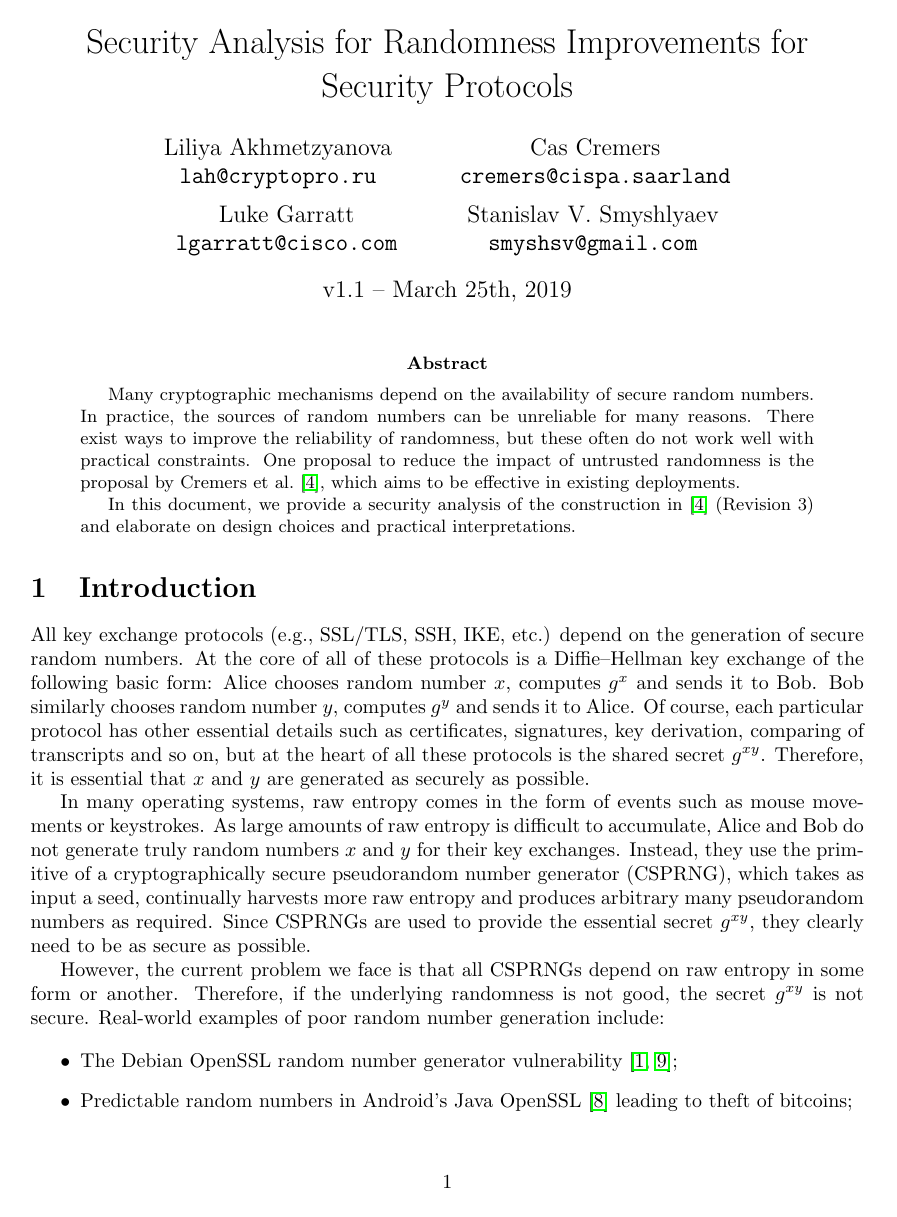
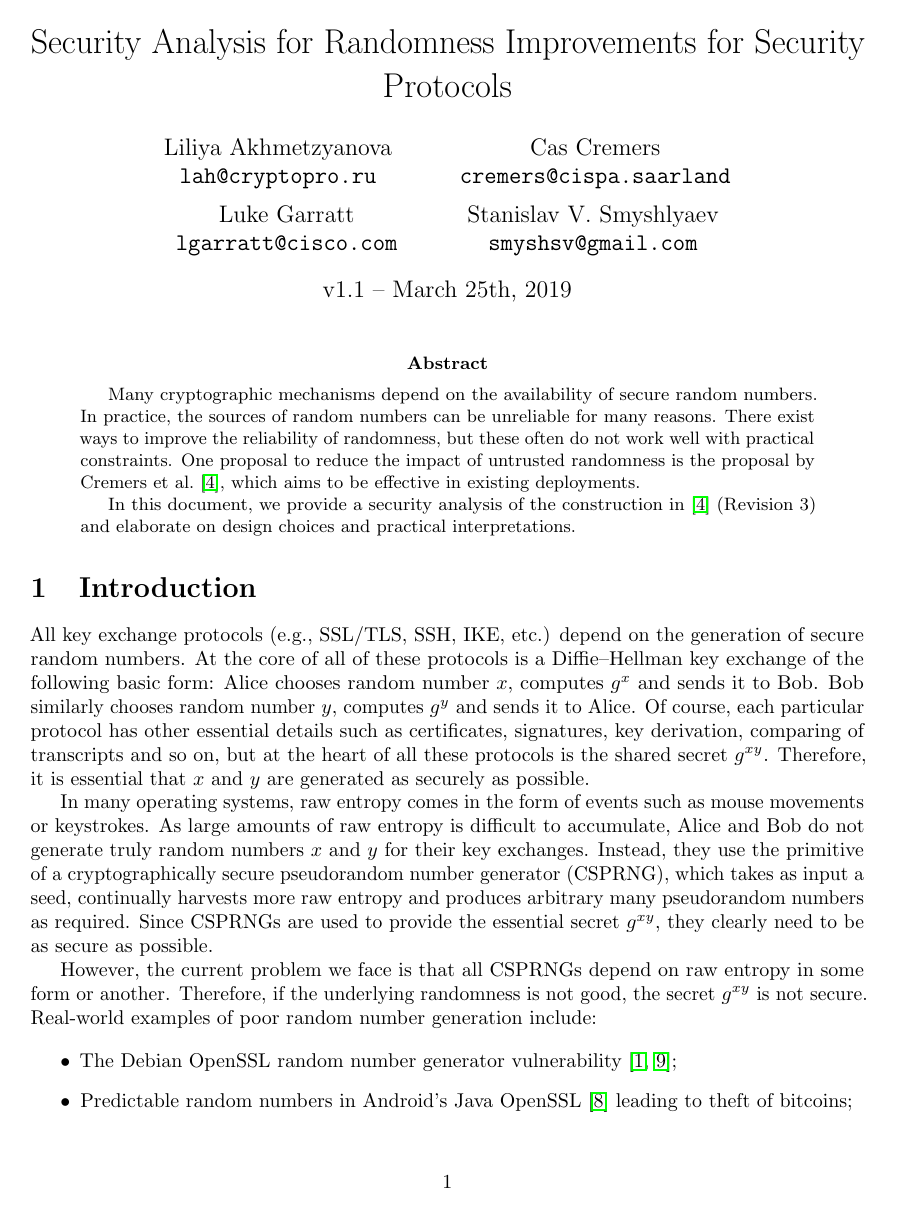
Before and after one commit to cfrg/draft-irtf-cfrg-randomness-improvements, a LaTeX paper (security-analysis/randomness-improved.tex): page 1 of 13. Compiled offline with pdfLaTeX.

Commit message:
Adding package for better kerning/line breaking.

```diff
--- a/security-analysis/randomness-improved.tex
+++ b/security-analysis/randomness-improved.tex
@@ -3,6 +3,7 @@
 \usepackage{algpseudocode}% http://ctan.org/pkg/algorithmicx
 \usepackage{subcaption}
 \usepackage{graphicx}
+\usepackage{microtype}% for better kerning (and less ugly line breaking)
 
 %%%%%% More sensible page sizes %%%%%%%
 \usepackage[a4paper]{geometry}
```
